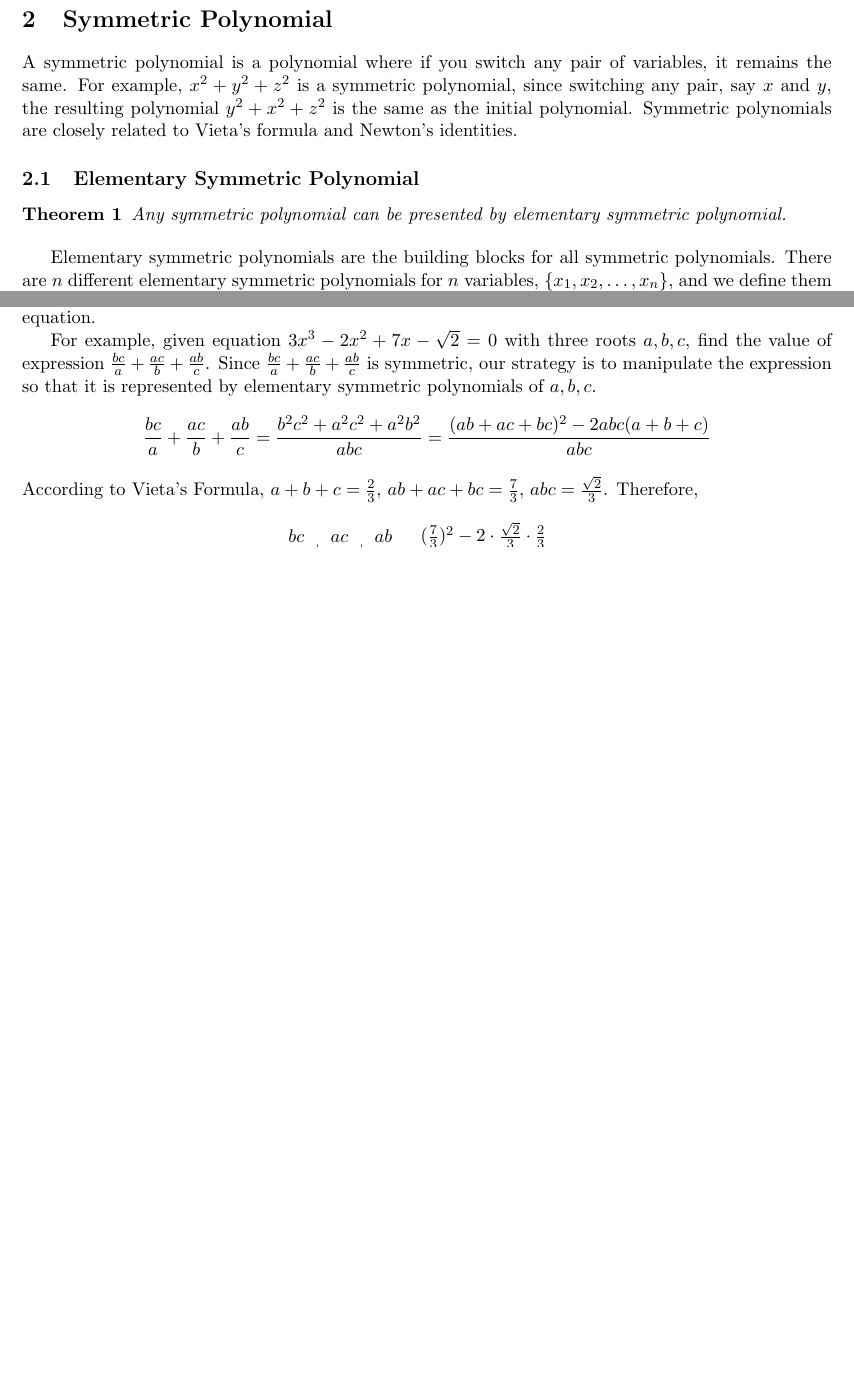
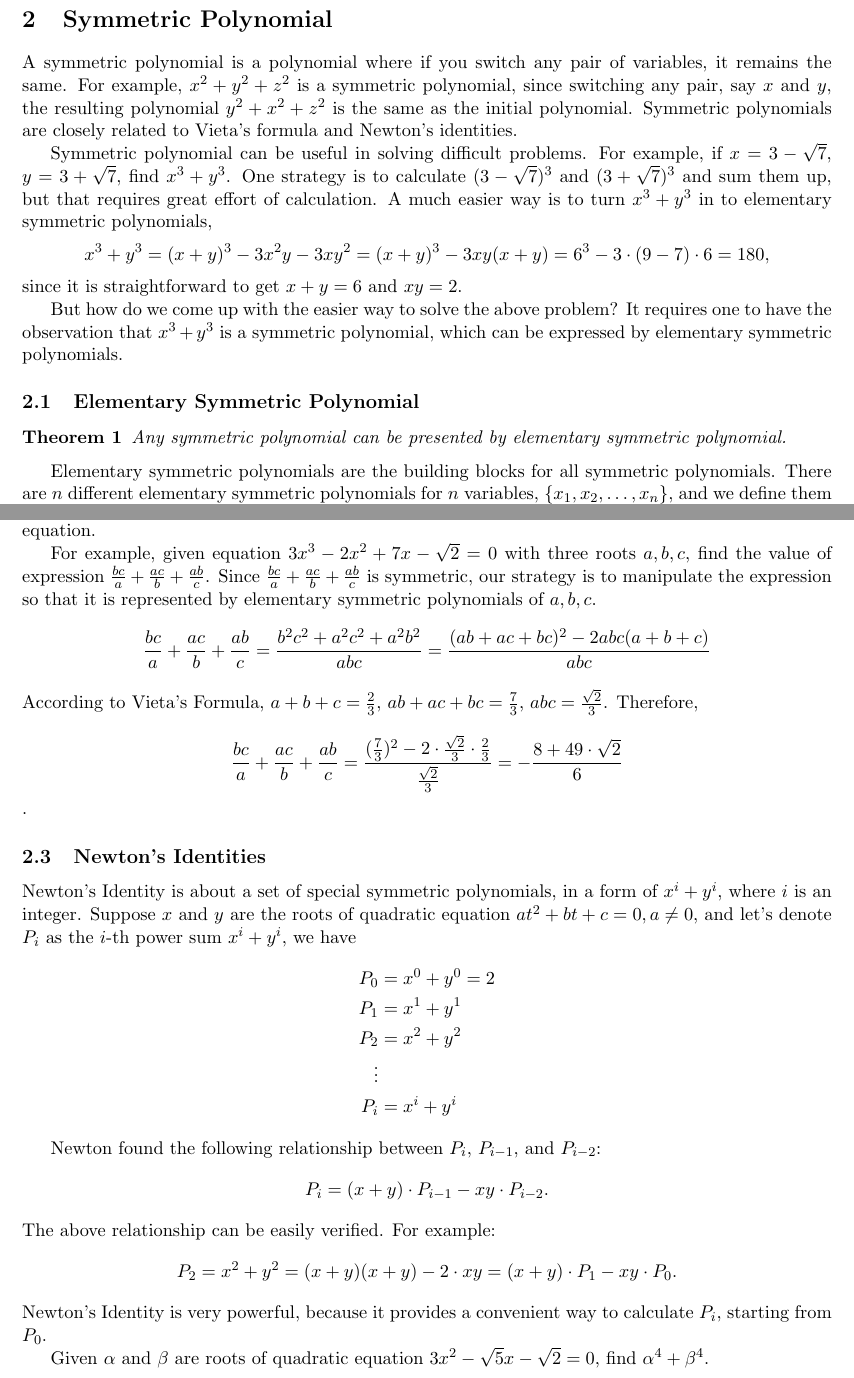
Before and after one commit to CindyHu006/math-notes, a LaTeX document (my-math-notes.tex): two parts of pages 4 and 5 of 6, joined at a grey line, cut so that both start at the same text, the shorter picture padded with empty space. Compiled offline with pdfLaTeX.

Commit message:
Newton's Identity

```diff
--- a/my-math-notes.tex
+++ b/my-math-notes.tex
@@ -209,6 +209,12 @@ Finally, we have
 \section{Symmetric Polynomial}
 A symmetric polynomial is a polynomial where if you switch any pair of variables, it remains the same. For example, $x^2+y^2+z^2$ is a symmetric polynomial, since switching any pair, say $x$ and $y$, the resulting polynomial $y^2+x^2+z^2$ is the same as the initial polynomial. Symmetric polynomials are closely related to Vieta's formula and Newton's identities.
 
+Symmetric polynomial can be useful in solving difficult problems. For example, if $x=3-\sqrt{7}$, $y=3+\sqrt{7}$, find $x^3+y^3$. One strategy is to calculate $(3-\sqrt{7})^3$ and $(3+\sqrt{7})^3$ and sum them up, but that requires great effort of calculation. A much easier way is to turn $x^3+y^3$ in to elementary symmetric polynomials,
+\[x^3+y^3 = (x+y)^3 - 3x^2y - 3xy^2 = (x+y)^3 - 3xy(x+y) = 6^3-3\cdot (9-7)\cdot 6 = 180, \]
+since it is straightforward to get $x+y=6$ and $xy=2$.
+
+But how do we come up with the easier way to solve the above problem? It requires one to have the observation that $x^3+y^3$ is a symmetric polynomial, which can be expressed by elementary symmetric polynomials.
+
 
 \subsection{Elementary Symmetric Polynomial}
 \begin{theorem}
@@ -251,7 +257,25 @@ One observation is that the Vieta's Formula gives all elementary symmetric polyn
 For example, given equation $3x^3-2x^2+7x-\sqrt{2}=0$ with three roots $a, b, c$, find the value of expression $\frac{bc}{a}+\frac{ac}{b}+\frac{ab}{c}$. Since $\frac{bc}{a}+\frac{ac}{b}+\frac{ab}{c}$ is symmetric, our strategy is to manipulate the expression so that it is represented by elementary symmetric polynomials of $a, b, c$.
 \[\frac{bc}{a}+\frac{ac}{b}+\frac{ab}{c} = \frac{b^2c^2+a^2c^2+a^2b^2}{abc}=\frac{(ab+ac+bc)^2-2abc(a+b+c)}{abc}\]
 According to Vieta's Formula, $a+b+c=\frac{2}{3}$, $ab+ac+bc=\frac{7}{3}$, $abc=\frac{\sqrt{2}}{3}$.
-Therefore, \[\frac{bc}{a}+\frac{ac}{b}+\frac{ab}{c} = \frac{(\frac{7}{3})^2-2\cdot\frac{\sqrt{2}}{3}\cdot\frac{2}{3}}{\frac{\sqrt{2}}{3}} = \]
+Therefore, \[\frac{bc}{a}+\frac{ac}{b}+\frac{ab}{c} = \frac{(\frac{7}{3})^2-2\cdot\frac{\sqrt{2}}{3}\cdot\frac{2}{3}}{\frac{\sqrt{2}}{3}} = -\frac{8+49\cdot\sqrt{2}}{6}\].
+
+\subsection{Newton's Identities}
+Newton's Identity is about a set of special symmetric polynomials, in a form of $x^i+y^i$, where $i$ is an integer. Suppose $x$ and $y$ are the roots of quadratic equation $at^2 + bt + c=0, a \ne 0$, and let's denote $P_i$ as the $i$-th power sum $x^i+y^i$, we have
+\begin{align*}
+P_0 & =x^0+y^0=2\\
+P_1 & =x^1+y^1 \\
+P_2 & =x^2+y^2\\
+\vdots \\
+P_i & =x^i+y^i
+\end{align*}
+
+Newton found the following relationship between $P_i$,  $P_{i-1}$,  and $P_{i-2}$:
+\[ P_i=(x+y)\cdot P_{i-1}-xy\cdot P_{i-2}. \]
+The above relationship can be easily verified. For example:
+\[P_2=x^2+y^2=(x+y)(x+y)-2 \cdot xy = (x+y)\cdot P_1- xy \cdot P_0. \]
+Newton's Identity is very powerful, because it provides a convenient way to calculate $P_i$, starting from $P_0$.
+
+Given $\alpha$ and $\beta$ are roots of quadratic equation $3x^2-\sqrt{5}x-\sqrt{2}=0$, find $\alpha^4 + \beta^4$.
 
 
 \newpage
```
